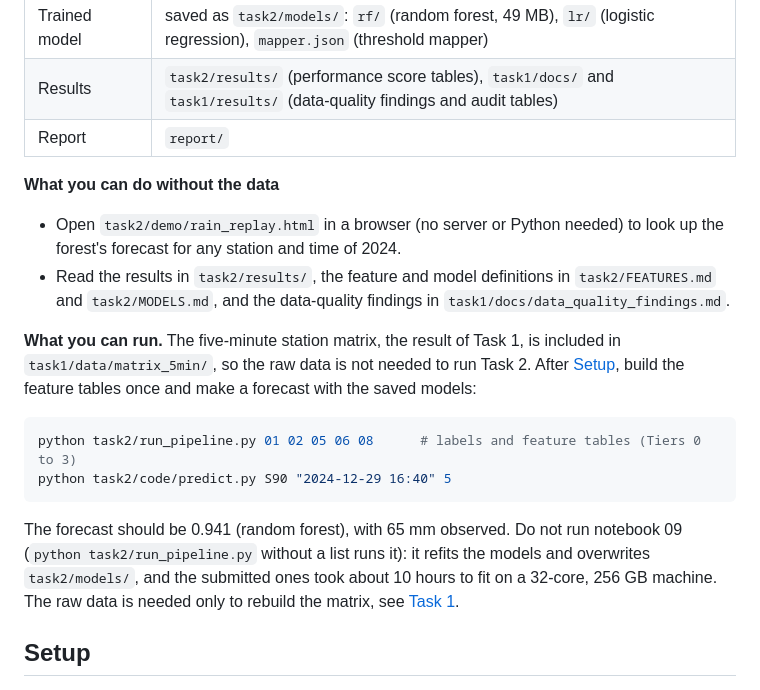
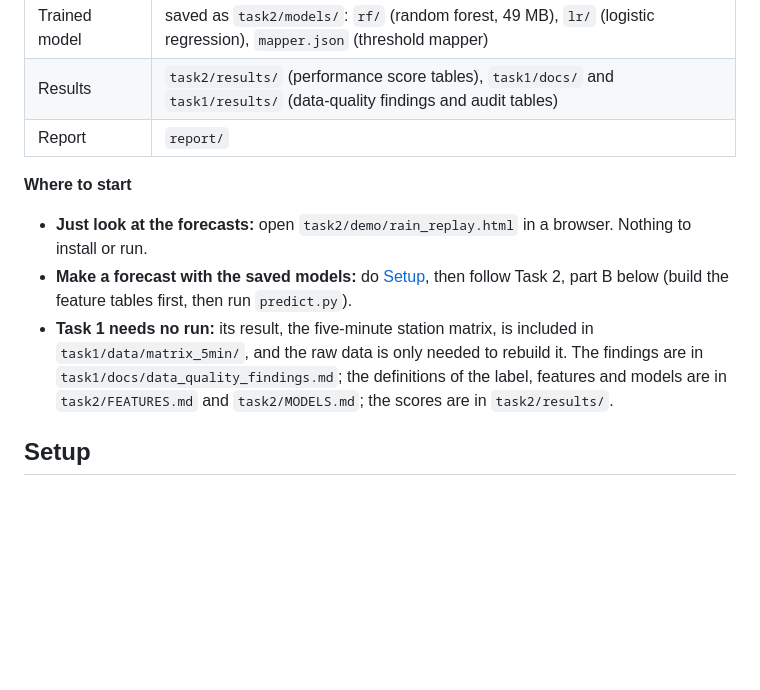
Before and after one commit to LuweiChenbot/RainfallPatternPrediction, a Markdown page: README.md, the part around one of its changes. Drawn GitHub-style; blank space fills up the shorter version.

````diff
--- a/README.md
+++ b/README.md
@@ -19,25 +19,13 @@ readings from 91 stations).
 | Report | `report/` |
 
 
-**What you can do without the data**
-- Open `task2/demo/rain_replay.html` in a browser (no server or Python needed) to look up the forest's forecast for any
-  station and time of 2024.
-- Read the results in `task2/results/`, the feature and model definitions in `task2/FEATURES.md` and
-  `task2/MODELS.md`, and the data-quality findings in `task1/docs/data_quality_findings.md`.
-
-**What you can run.** The five-minute station matrix, the result of Task 1, is included in `task1/data/matrix_5min/`,
-so the raw data is not needed to run Task 2. After [Setup](#setup), build the feature tables once and make a forecast
-with the saved models:
-
-```bash
-python task2/run_pipeline.py 01 02 05 06 08      # labels and feature tables (Tiers 0 to 3)
-python task2/code/predict.py S90 "2024-12-29 16:40" 5
-```
-
-The forecast should be 0.941 (random forest), with 65 mm observed. Do not run notebook 09 (`python task2/run_pipeline.py`
-without a list runs it): it refits the models and overwrites `task2/models/`, and the submitted ones took about 10 hours
-to fit on a 32-core, 256 GB machine. The raw data is needed only to rebuild the matrix, see
-[Task 1](#task-1-data-quality-and-rainfall-patterns).
+**Where to start**
+- **Just look at the forecasts:** open `task2/demo/rain_replay.html` in a browser. Nothing to install or run.
+- **Make a forecast with the saved models:** do [Setup](#setup), then follow Task 2, part B below (build the feature
+  tables first, then run `predict.py`).
+- **Task 1 needs no run:** its result, the five-minute station matrix, is included in `task1/data/matrix_5min/`, and the
+  raw data is only needed to rebuild it. The findings are in `task1/docs/data_quality_findings.md`; the definitions of
+  the label, features and models are in `task2/FEATURES.md` and `task2/MODELS.md`; the scores are in `task2/results/`.
 
 ## Setup
 
````
Also changed, not shown: other parts of README.md (+40 -31 lines).
